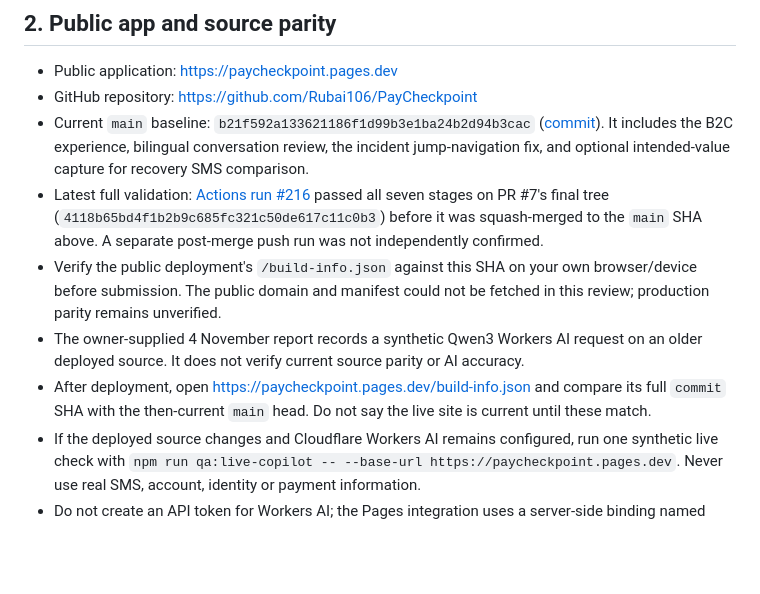
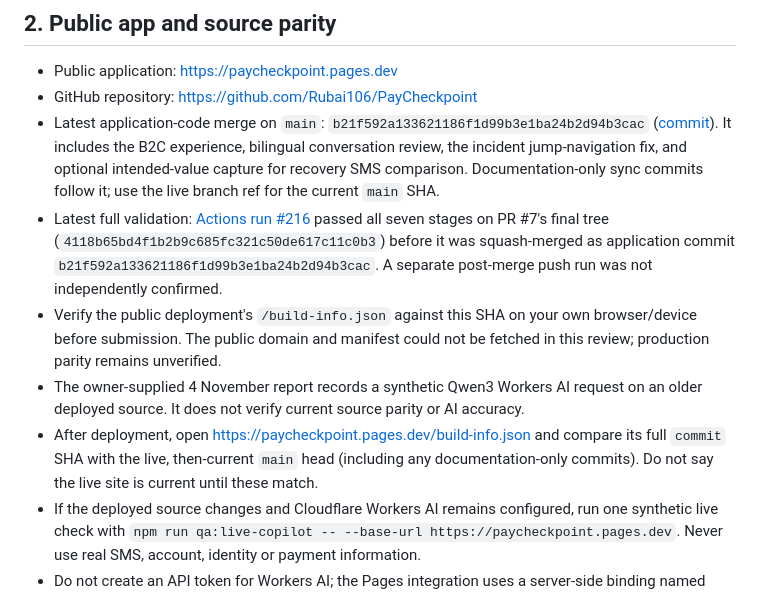
Before and after one commit to Rubai106/PayCheckpoint, a Markdown page: submission/OWNER_ACTIONS.md, the part around the change. Rendered like a GitHub page; blank space fills up the shorter version.

Commit message:
docs: clarify current main and deployment SHA checks

```diff
--- a/submission/OWNER_ACTIONS.md
+++ b/submission/OWNER_ACTIONS.md
@@ -13,11 +13,11 @@ This file covers tasks that require your personal Devpost account or a real devi
 
 - Public application: https://paycheckpoint.pages.dev
 - GitHub repository: https://github.com/Rubai106/PayCheckpoint
-- Current `main` baseline: `b21f592a133621186f1d99b3e1ba24b2d94b3cac` ([commit](https://github.com/Rubai106/PayCheckpoint/commit/b21f592a133621186f1d99b3e1ba24b2d94b3cac)). It includes the B2C experience, bilingual conversation review, the incident jump-navigation fix, and optional intended-value capture for recovery SMS comparison.
-- Latest full validation: [Actions run #216](https://github.com/Rubai106/PayCheckpoint/actions/runs/42008374616) passed all seven stages on PR #7's final tree (`4118b65bd4f1b2b9c685fc321c50de617c11c0b3`) before it was squash-merged to the `main` SHA above. A separate post-merge push run was not independently confirmed.
+- Latest application-code merge on `main`: `b21f592a133621186f1d99b3e1ba24b2d94b3cac` ([commit](https://github.com/Rubai106/PayCheckpoint/commit/b21f592a133621186f1d99b3e1ba24b2d94b3cac)). It includes the B2C experience, bilingual conversation review, the incident jump-navigation fix, and optional intended-value capture for recovery SMS comparison. Documentation-only sync commits follow it; use the live branch ref for the current `main` SHA.
+- Latest full validation: [Actions run #216](https://github.com/Rubai106/PayCheckpoint/actions/runs/42008374616) passed all seven stages on PR #7's final tree (`4118b65bd4f1b2b9c685fc321c50de617c11c0b3`) before it was squash-merged as application commit `b21f592a133621186f1d99b3e1ba24b2d94b3cac`. A separate post-merge push run was not independently confirmed.
 - Verify the public deployment's `/build-info.json` against this SHA on your own browser/device before submission. The public domain and manifest could not be fetched in this review; production parity remains unverified.
 - The owner-supplied 4 November report records a synthetic Qwen3 Workers AI request on an older deployed source. It does not verify current source parity or AI accuracy.
-- After deployment, open https://paycheckpoint.pages.dev/build-info.json and compare its full `commit` SHA with the then-current `main` head. Do not say the live site is current until these match.
+- After deployment, open https://paycheckpoint.pages.dev/build-info.json and compare its full `commit` SHA with the live, then-current `main` head (including any documentation-only commits). Do not say the live site is current until these match.
 - If the deployed source changes and Cloudflare Workers AI remains configured, run one synthetic live check with `npm run qa:live-copilot -- --base-url https://paycheckpoint.pages.dev`. Never use real SMS, account, identity or payment information.
 - Do not create an API token for Workers AI; the Pages integration uses a server-side binding named `AI`.
 
```
